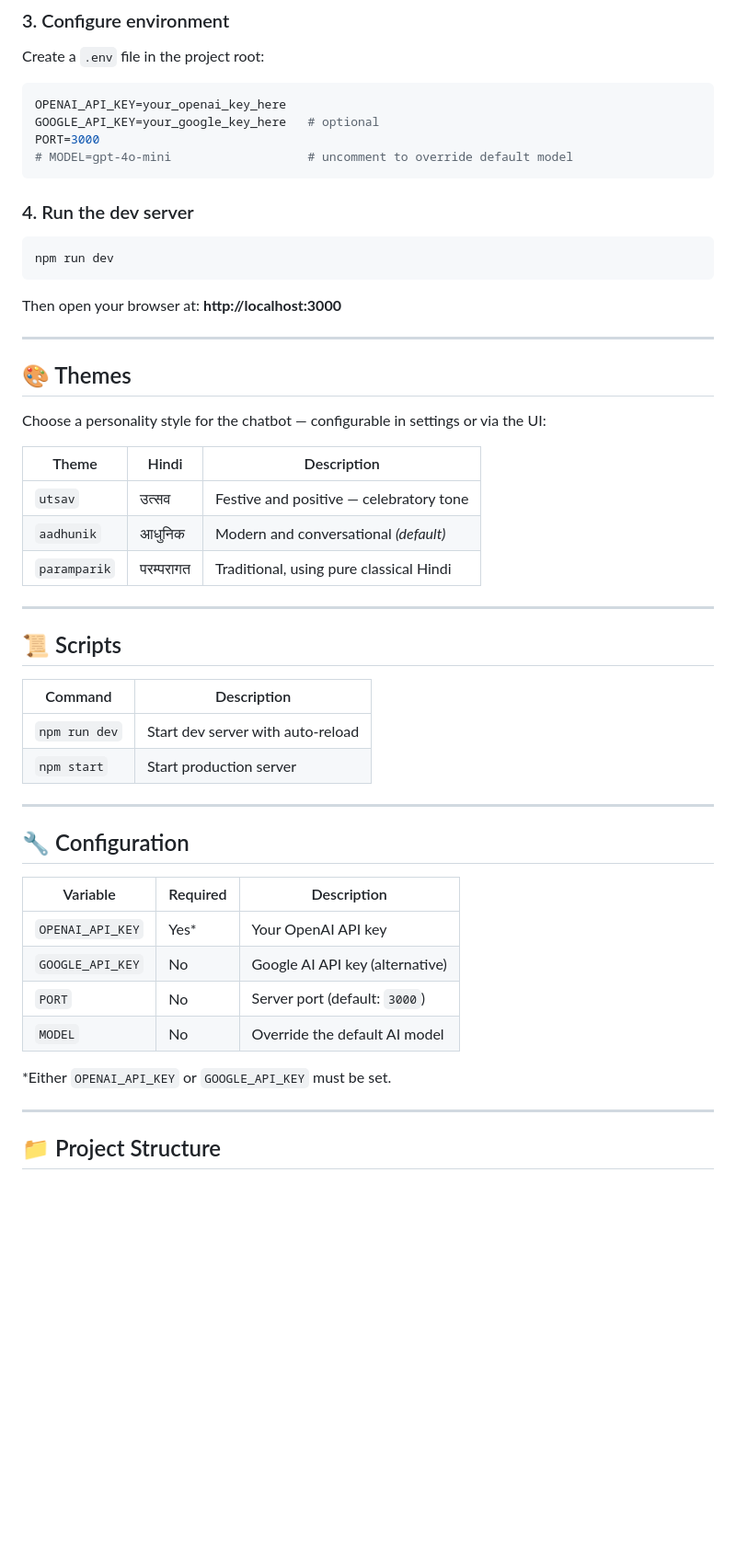
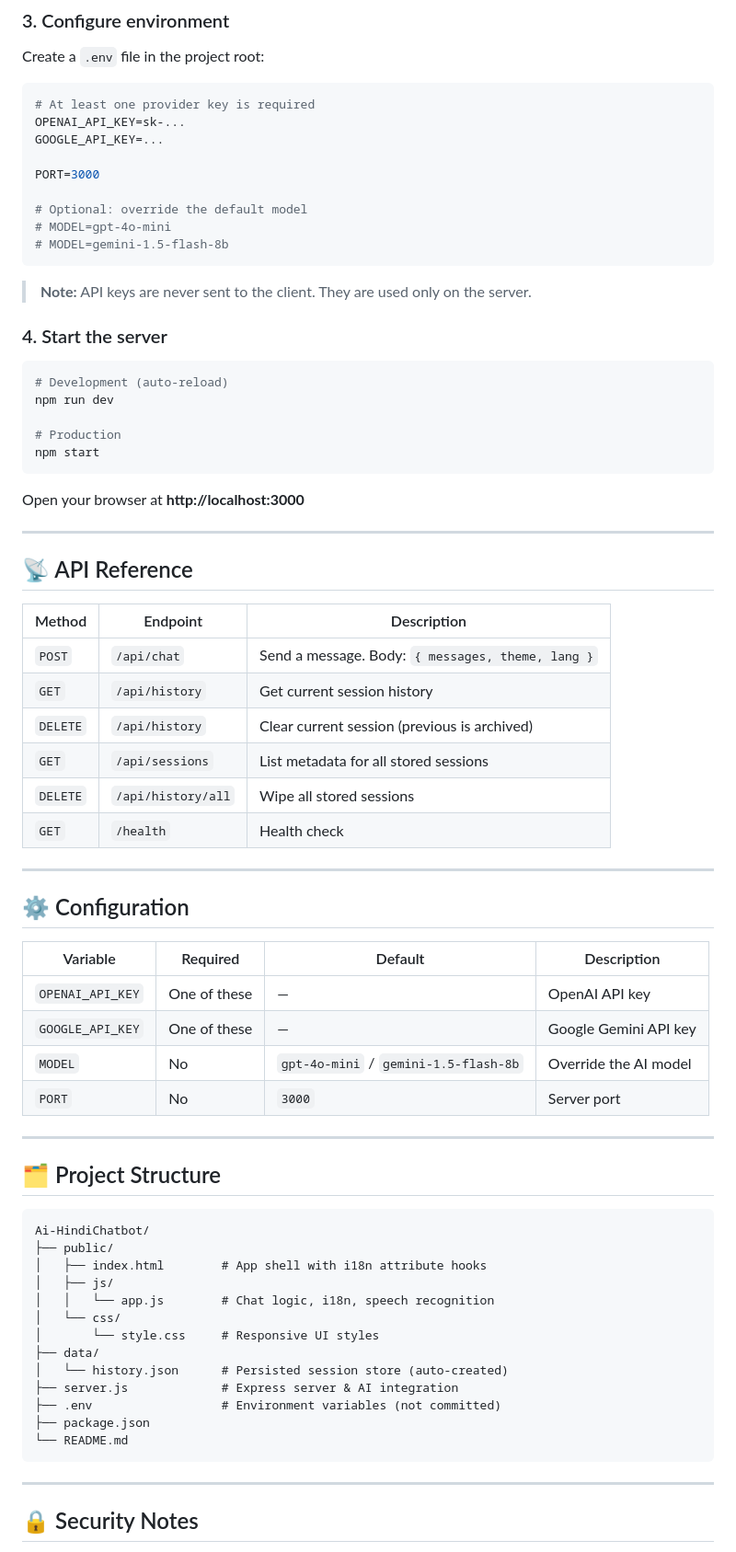
Before and after one commit to Krishna-Avii/Ai-HindiChatbot, a Markdown page: README.md, the part around one of its changes. Shown at 92% size. Rendered like a GitHub page; blank space fills up the shorter version.

Commit message:
Revise README for clarity and additional details
Updated the README to enhance feature descriptions, added API reference, and improved project structure details.

````diff
--- a/README.md
+++ b/README.md
@@ -44,55 +87,76 @@ npm install
 Create a `.env` file in the project root:
 
 ```env
-OPENAI_API_KEY=your_openai_key_here
-GOOGLE_API_KEY=your_google_key_here   # optional
+# At least one provider key is required
+OPENAI_API_KEY=sk-...
+GOOGLE_API_KEY=...
+
 PORT=3000
-# MODEL=gpt-4o-mini                   # uncomment to override default model
+
+# Optional: override the default model
+# MODEL=gpt-4o-mini
+# MODEL=gemini-1.5-flash-8b
 ```
 
-### 4. Run the dev server
+> **Note:** API keys are never sent to the client. They are used only on the server.
+
+### 4. Start the server
 
 ```bash
+# Development (auto-reload)
 npm run dev
+
+# Production
+npm start
 ```
 
-Then open your browser at: **http://localhost:3000**
+Open your browser at **http://localhost:3000**
 
 ---
 
-## 🎨 Themes
+## 📡 API Reference
 
-Choose a personality style for the chatbot — configurable in settings or via the UI:
-
-| Theme | Hindi | Description |
+| Method | Endpoint | Description |
 |---|---|---|
-| `utsav` | उत्सव | Festive and positive — celebratory tone |
-| `aadhunik` | आधुनिक | Modern and conversational *(default)* |
-| `paramparik` | परम्परागत | Traditional, using pure classical Hindi |
+| `POST` | `/api/chat` | Send a message. Body: `{ messages, theme, lang }` |
+| `GET` | `/api/history` | Get current session history |
+| `DELETE` | `/api/history` | Clear current session (previous is archived) |
+| `GET` | `/api/sessions` | List metadata for all stored sessions |
+| `DELETE` | `/api/history/all` | Wipe all stored sessions |
+| `GET` | `/health` | Health check |
 
 ---
 
-## 📜 Scripts
+## ⚙️ Configuration
 
-| Command | Description |
-|---|---|
-| `npm run dev` | Start dev server with auto-reload |
-| `npm start` | Start production server |
+| Variable | Required | Default | Description |
+|---|---|---|---|
+| `OPENAI_API_KEY` | One of these | — | OpenAI API key |
+| `GOOGLE_API_KEY` | One of these | — | Google Gemini API key |
+| `MODEL` | No | `gpt-4o-mini` / `gemini-1.5-flash-8b` | Override the AI model |
+| `PORT` | No | `3000` | Server port |
 
 ---
 
-## 🔧 Configuration
+## 🗂️ Project Structure
 
-| Variable | Required | Description |
-|---|---|---|
-| `OPENAI_API_KEY` | Yes* | Your OpenAI API key |
-| `GOOGLE_API_KEY` | No | Google AI API key (alternative) |
-| `PORT` | No | Server port (default: `3000`) |
-| `MODEL` | No | Override the default AI model |
-
-*Either `OPENAI_API_KEY` or `GOOGLE_API_KEY` must be set.
+```
+Ai-HindiChatbot/
+├── public/
+│   ├── index.html        # App shell with i18n attribute hooks
+│   ├── js/
+│   │   └── app.js        # Chat logic, i18n, speech recognition
+│   └── css/
+│       └── style.css     # Responsive UI styles
+├── data/
+│   └── history.json      # Persisted session store (auto-created)
+├── server.js             # Express server & AI integration
+├── .env                  # Environment variables (not committed)
+├── package.json
+└── README.md
+```
 
 ---
 
-## 📁 Project Structure
+## 🔒 Security Notes
 
````
Also changed, not shown: other parts of README.md (+67 -22 lines).
